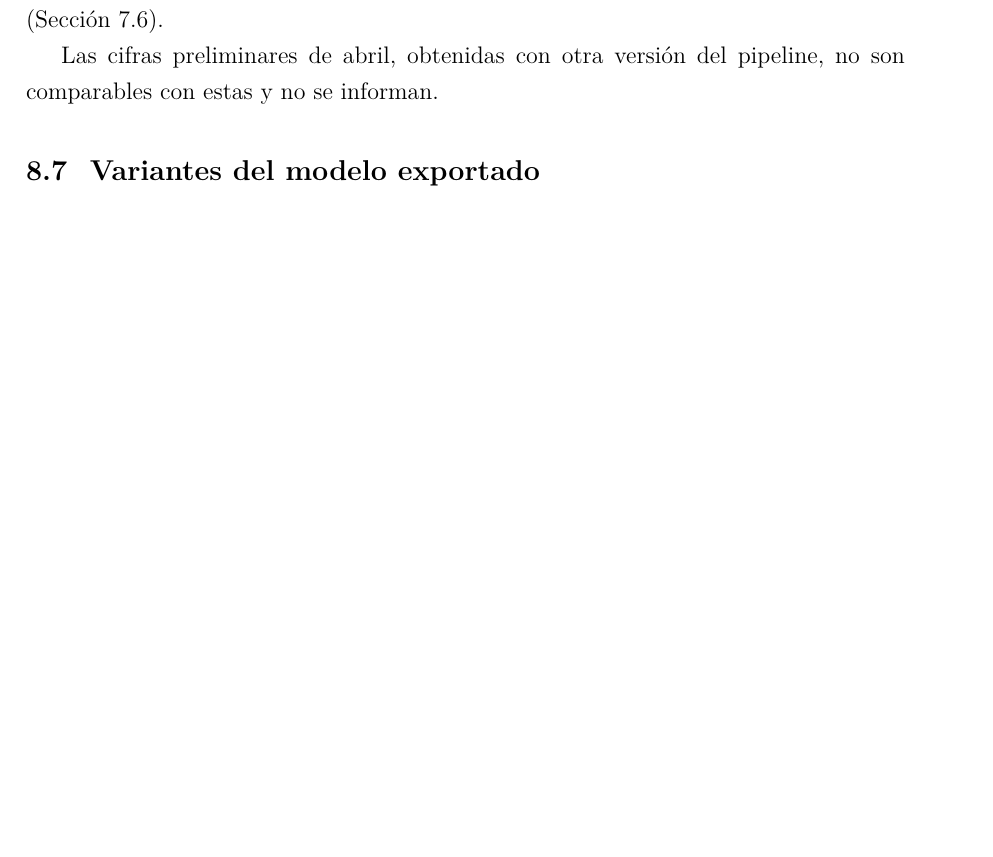
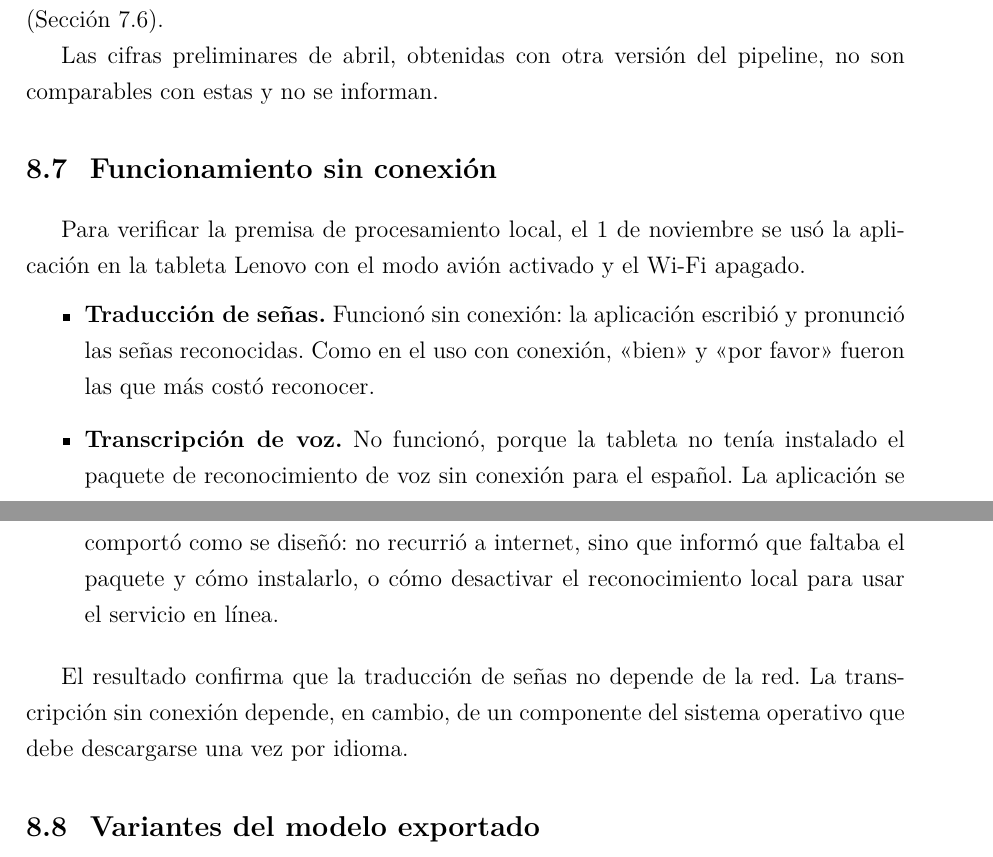
Before and after one commit to earagon1/TraductorLSA, a LaTeX document (main.tex, which reads chapters/07-experimentos-resultados.tex): part of page 66 of 80 before the commit and two parts of pages 66 and 67 of 80 after it, the two joined at a grey line, cut so that both start at the same text, the shorter picture padded with empty space. Compiled offline with pdfLaTeX.

Commit message:
Prueba sin conexión en la tablet Lenovo
Con modo avión y Wi-Fi apagado, la traducción de señas funcionó (escribió y pronunció las señas). La transcripción de voz no funcionó porque faltaba el paquete de voz sin conexión del español; la app lo informó en vez de recurrir a internet, como estaba diseñado. Queda pendiente repetir la voz con el paquete instalado.

```diff
--- a/chapters/07-experimentos-resultados.tex
+++ b/chapters/07-experimentos-resultados.tex
@@ -346,6 +346,18 @@ En la Galaxy Tab S7 la velocidad fue adecuada, pero en la primera prueba la mayo
 
 Las cifras preliminares de abril, obtenidas con otra versión del pipeline, no son comparables con estas y no se informan.
 
+\section{Funcionamiento sin conexión}
+\label{sec:res-sin-conexion}
+
+Para verificar la premisa de procesamiento local, el 1 de noviembre se usó la aplicación en la tableta Lenovo con el modo avión activado y el Wi-Fi apagado.
+
+\begin{itemize}
+    \item \textbf{Traducción de señas.} Funcionó sin conexión: la aplicación escribió y pronunció las señas reconocidas. Como en el uso con conexión, «bien» y «por favor» fueron las que más costó reconocer.
+    \item \textbf{Transcripción de voz.} No funcionó, porque la tableta no tenía instalado el paquete de reconocimiento de voz sin conexión para el español. La aplicación se comportó como se diseñó: no recurrió a internet, sino que informó que faltaba el paquete y cómo instalarlo, o cómo desactivar el reconocimiento local para usar el servicio en línea.
+\end{itemize}
+
+El resultado confirma que la traducción de señas no depende de la red. La transcripción sin conexión depende, en cambio, de un componente del sistema operativo que debe descargarse una vez por idioma.
+
 \section{Variantes del modelo exportado}
 \label{sec:res-variantes}
 
```
Also changed, not shown: chapters/09-conclusiones.tex (+2 -2 lines).
